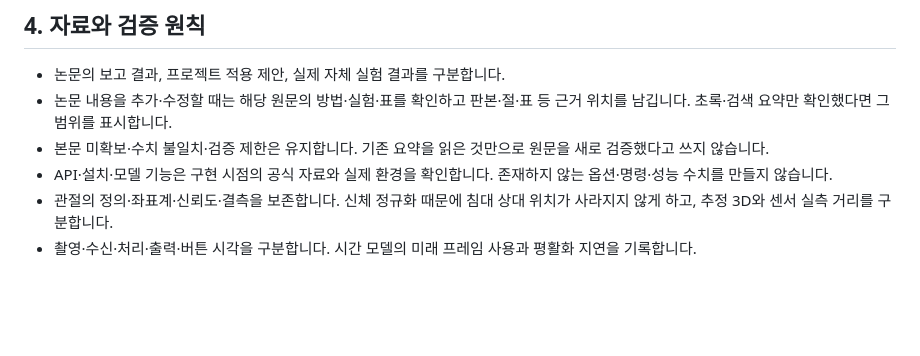
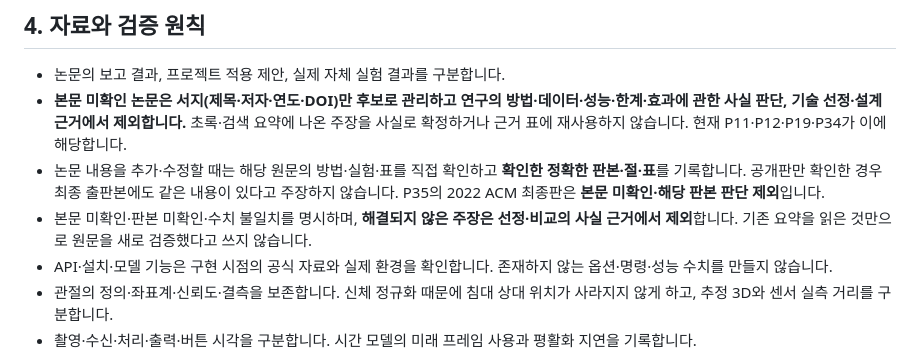
Before and after one commit to zntks1234/bed-pose-skeleton-ai, a Markdown page: AGENTS.md, the part around the change. Drawn GitHub-style; blank space fills up the shorter version.

Commit message:
docs: exclude papers without verified full text from evidence and model decisions

```diff
--- a/AGENTS.md
+++ b/AGENTS.md
@@ -52,8 +52,9 @@
 ## 4. 자료와 검증 원칙
 
 - 논문의 보고 결과, 프로젝트 적용 제안, 실제 자체 실험 결과를 구분합니다.
-- 논문 내용을 추가·수정할 때는 해당 원문의 방법·실험·표를 확인하고 판본·절·표 등 근거 위치를 남깁니다. 초록·검색 요약만 확인했다면 그 범위를 표시합니다.
-- 본문 미확보·수치 불일치·검증 제한은 유지합니다. 기존 요약을 읽은 것만으로 원문을 새로 검증했다고 쓰지 않습니다.
+- **본문 미확인 논문은 서지(제목·저자·연도·DOI)만 후보로 관리하고 연구의 방법·데이터·성능·한계·효과에 관한 사실 판단, 기술 선정·설계 근거에서 제외합니다.** 초록·검색 요약에 나온 주장을 사실로 확정하거나 근거 표에 재사용하지 않습니다. 현재 P11·P12·P19·P34가 이에 해당합니다.
+- 논문 내용을 추가·수정할 때는 해당 원문의 방법·실험·표를 직접 확인하고 **확인한 정확한 판본·절·표**를 기록합니다. 공개판만 확인한 경우 최종 출판본에도 같은 내용이 있다고 주장하지 않습니다. P35의 2022 ACM 최종판은 **본문 미확인·해당 판본 판단 제외**입니다.
+- 본문 미확인·판본 미확인·수치 불일치를 명시하며, **해결되지 않은 주장은 선정·비교의 사실 근거에서 제외**합니다. 기존 요약을 읽은 것만으로 원문을 새로 검증했다고 쓰지 않습니다.
 - API·설치·모델 기능은 구현 시점의 공식 자료와 실제 환경을 확인합니다. 존재하지 않는 옵션·명령·성능 수치를 만들지 않습니다.
 - 관절의 정의·좌표계·신뢰도·결측을 보존합니다. 신체 정규화 때문에 침대 상대 위치가 사라지지 않게 하고, 추정 3D와 센서 실측 거리를 구분합니다.
 - 촬영·수신·처리·출력·버튼 시각을 구분합니다. 시간 모델의 미래 프레임 사용과 평활화 지연을 기록합니다.
```
